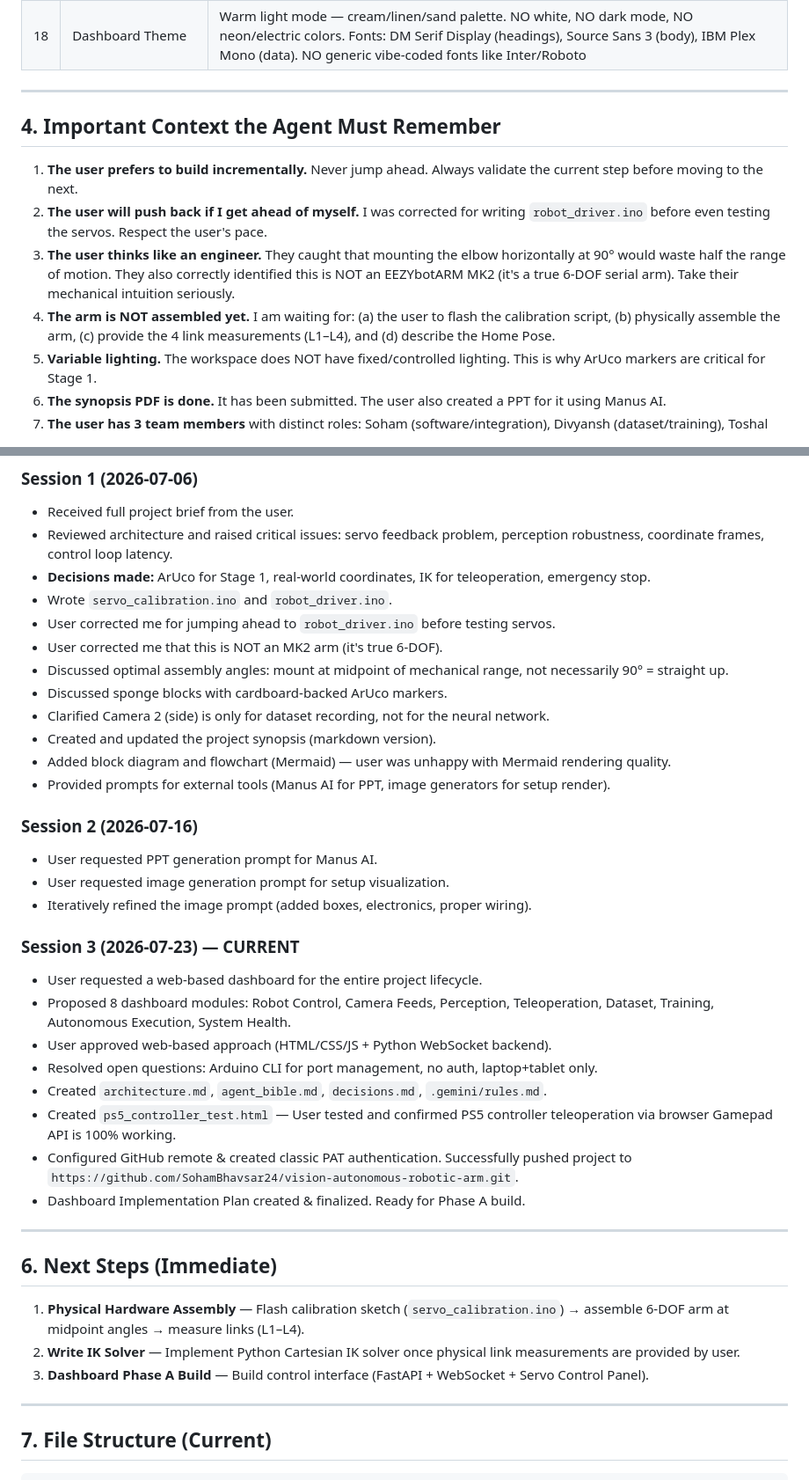
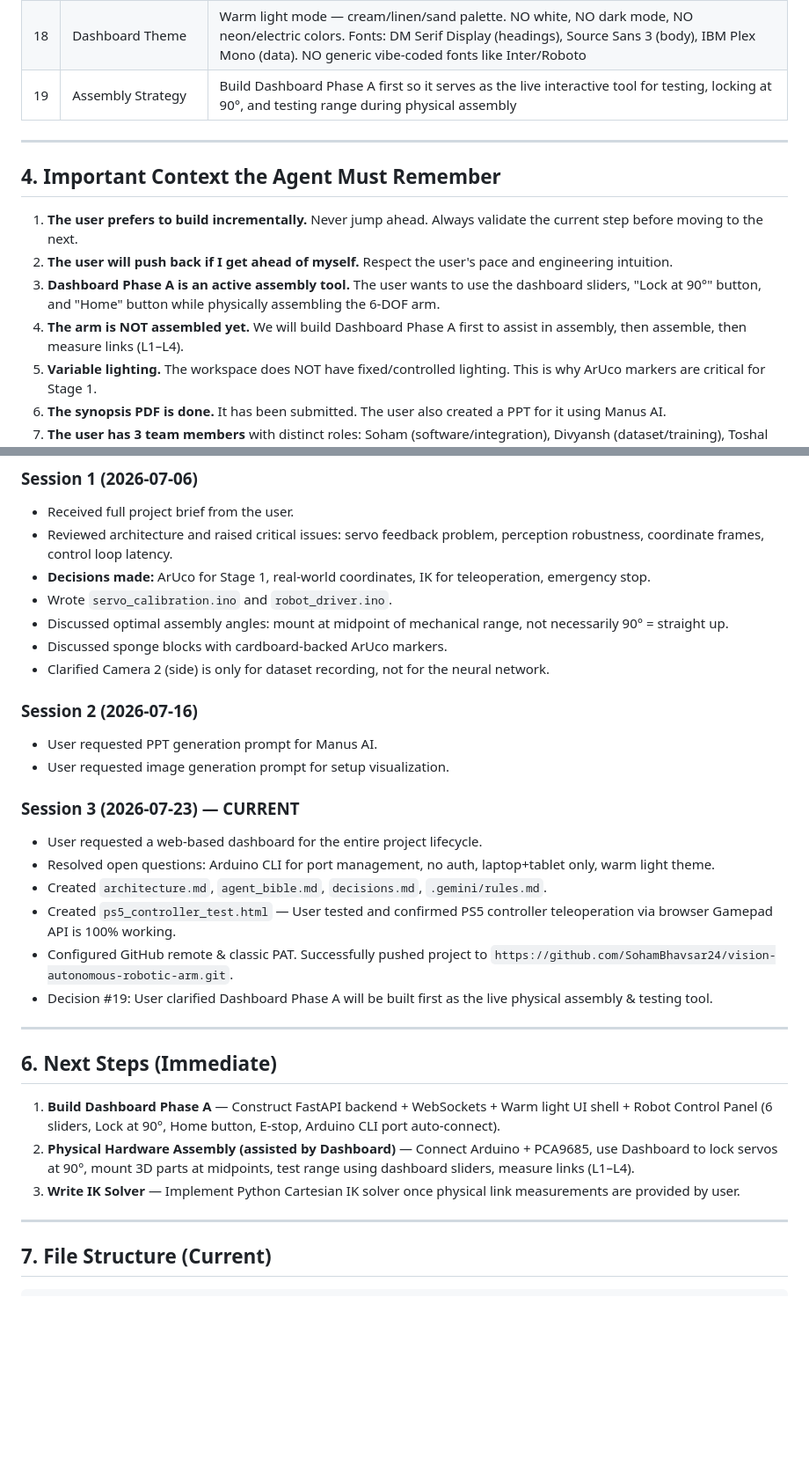
Before and after one commit to SohamBhavsar24/vision-autonomous-robotic-arm, a Markdown page: agent_bible.md, 2 parts joined by grey strips. Shown at 88% size. GitHub-like rendering; blank space fills up the shorter version.

Commit message:
Log Decision #19: Dashboard Phase A as physical assembly and testing tool

```diff
--- a/agent_bible.md
+++ b/agent_bible.md
@@ -74,15 +74,16 @@ These decisions have been discussed, debated, and finalized. Do NOT re-question
 | 16 | Dashboard Auth | No authentication — local network only |
 | 17 | Dashboard Responsiveness | Laptop + Tablet (min 768px width). Phone NOT supported |
 | 18 | Dashboard Theme | Warm light mode — cream/linen/sand palette. NO white, NO dark mode, NO neon/electric colors. Fonts: DM Serif Display (headings), Source Sans 3 (body), IBM Plex Mono (data). NO generic vibe-coded fonts like Inter/Roboto |
+| 19 | Assembly Strategy | Build Dashboard Phase A first so it serves as the live interactive tool for testing, locking at 90°, and testing range during physical assembly |
 
 ---
 
 ## 4. Important Context the Agent Must Remember
 
 1. **The user prefers to build incrementally.** Never jump ahead. Always validate the current step before moving to the next.
-2. **The user will push back if I get ahead of myself.** I was corrected for writing `robot_driver.ino` before even testing the servos. Respect the user's pace.
-3. **The user thinks like an engineer.** They caught that mounting the elbow horizontally at 90° would waste half the range of motion. They also correctly identified this is NOT an EEZYbotARM MK2 (it's a true 6-DOF serial arm). Take their mechanical intuition seriously.
-4. **The arm is NOT assembled yet.** I am waiting for: (a) the user to flash the calibration script, (b) physically assemble the arm, (c) provide the 4 link measurements (L1–L4), and (d) describe the Home Pose.
+2. **The user will push back if I get ahead of myself.** Respect the user's pace and engineering intuition.
+3. **Dashboard Phase A is an active assembly tool.** The user wants to use the dashboard sliders, "Lock at 90°" button, and "Home" button while physically assembling the 6-DOF arm.
+4. **The arm is NOT assembled yet.** We will build Dashboard Phase A first to assist in assembly, then assemble, then measure links (L1–L4).
 5. **Variable lighting.** The workspace does NOT have fixed/controlled lighting. This is why ArUco markers are critical for Stage 1.
 6. **The synopsis PDF is done.** It has been submitted. The user also created a PPT for it using Manus AI.
 7. **The user has 3 team members** with distinct roles: Soham (software/integration), Divyansh (dataset/training), Toshal (CAD/digital twin).
@@ -97,37 +98,29 @@ These decisions have been discussed, debated, and finalized. Do NOT re-question
 - Reviewed architecture and raised critical issues: servo feedback problem, perception robustness, coordinate frames, control loop latency.
 - **Decisions made:** ArUco for Stage 1, real-world coordinates, IK for teleoperation, emergency stop.
 - Wrote `servo_calibration.ino` and `robot_driver.ino`.
-- User corrected me for jumping ahead to `robot_driver.ino` before testing servos.
-- User corrected me that this is NOT an MK2 arm (it's true 6-DOF).
 - Discussed optimal assembly angles: mount at midpoint of mechanical range, not necessarily 90° = straight up.
 - Discussed sponge blocks with cardboard-backed ArUco markers.
 - Clarified Camera 2 (side) is only for dataset recording, not for the neural network.
-- Created and updated the project synopsis (markdown version).
-- Added block diagram and flowchart (Mermaid) — user was unhappy with Mermaid rendering quality.
-- Provided prompts for external tools (Manus AI for PPT, image generators for setup render).
 
 ### Session 2 (2026-07-16)
 - User requested PPT generation prompt for Manus AI.
 - User requested image generation prompt for setup visualization.
-- Iteratively refined the image prompt (added boxes, electronics, proper wiring).
 
 ### Session 3 (2026-07-23) — CURRENT
 - User requested a web-based dashboard for the entire project lifecycle.
-- Proposed 8 dashboard modules: Robot Control, Camera Feeds, Perception, Teleoperation, Dataset, Training, Autonomous Execution, System Health.
-- User approved web-based approach (HTML/CSS/JS + Python WebSocket backend).
-- Resolved open questions: Arduino CLI for port management, no auth, laptop+tablet only.
+- Resolved open questions: Arduino CLI for port management, no auth, laptop+tablet only, warm light theme.
 - Created `architecture.md`, `agent_bible.md`, `decisions.md`, `.gemini/rules.md`.
 - Created `ps5_controller_test.html` — User tested and confirmed PS5 controller teleoperation via browser Gamepad API is 100% working.
-- Configured GitHub remote & created classic PAT authentication. Successfully pushed project to `https://github.com/SohamBhavsar24/vision-autonomous-robotic-arm.git`.
-- Dashboard Implementation Plan created & finalized. Ready for Phase A build.
+- Configured GitHub remote & classic PAT. Successfully pushed project to `https://github.com/SohamBhavsar24/vision-autonomous-robotic-arm.git`.
+- Decision #19: User clarified Dashboard Phase A will be built first as the live physical assembly & testing tool.
 
 ---
 
 ## 6. Next Steps (Immediate)
 
-1. **Physical Hardware Assembly** — Flash calibration sketch (`servo_calibration.ino`) → assemble 6-DOF arm at midpoint angles → measure links (L1–L4).
-2. **Write IK Solver** — Implement Python Cartesian IK solver once physical link measurements are provided by user.
-3. **Dashboard Phase A Build** — Build control interface (FastAPI + WebSocket + Servo Control Panel).
+1. **Build Dashboard Phase A** — Construct FastAPI backend + WebSockets + Warm light UI shell + Robot Control Panel (6 sliders, Lock at 90°, Home button, E-stop, Arduino CLI port auto-connect).
+2. **Physical Hardware Assembly (assisted by Dashboard)** — Connect Arduino + PCA9685, use Dashboard to lock servos at 90°, mount 3D parts at midpoints, test range using dashboard sliders, measure links (L1–L4).
+3. **Write IK Solver** — Implement Python Cartesian IK solver once physical link measurements are provided by user.
 
 ---
 
```
Also changed, not shown: decisions.md (+4 -4 lines).
